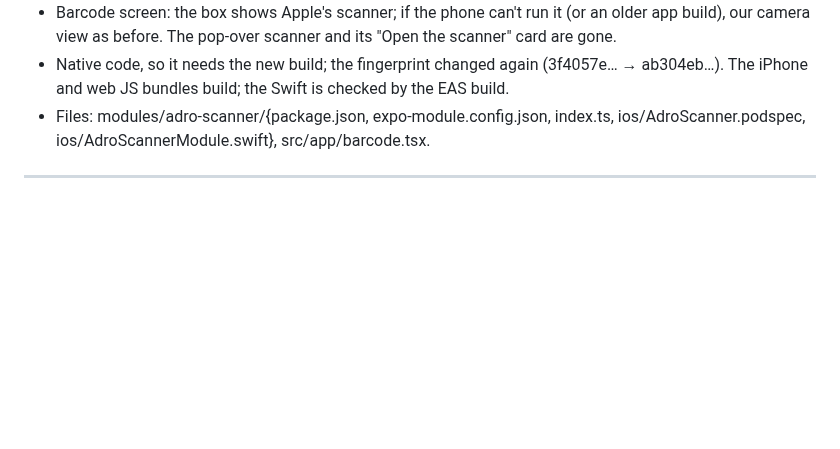
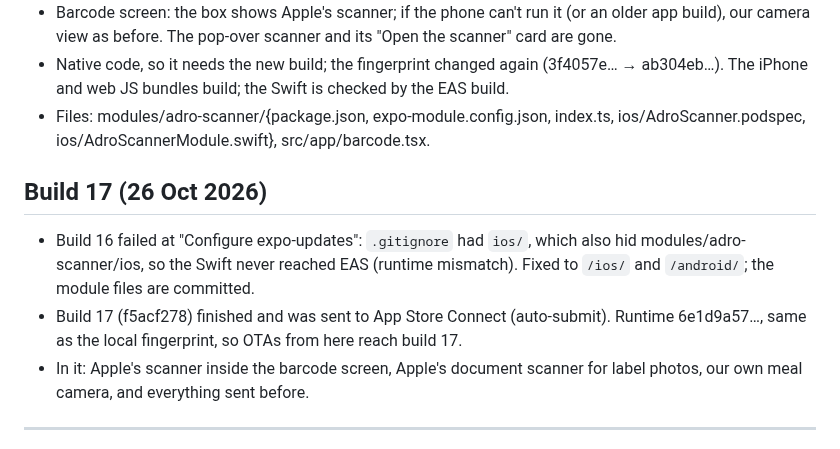
Before and after one commit to a720022002-cell/gymi, a Markdown page: ADRO-chat-log.md, the part around the change. Rendered like a GitHub page; blank space fills up the shorter version.

Commit message:
Log build 17
Co-Authored-By: Claude Opus 5.5 <noreply@anthropic.com>
Claude-Session: https://claude.ai/code/session_01JFp6iswHHaXm5YTZNqTb2P

```diff
--- a/ADRO-chat-log.md
+++ b/ADRO-chat-log.md
@@ -509,6 +509,12 @@ Passwords and keys are left out on purpose.
 - Native code, so it needs the new build; the fingerprint changed again (3f4057e… → ab304eb…). The iPhone and web JS bundles build; the Swift is checked by the EAS build.
 - Files: modules/adro-scanner/{package.json, expo-module.config.json, index.ts, ios/AdroScanner.podspec, ios/AdroScannerModule.swift}, src/app/barcode.tsx.
 
+## Build 17 (26 Oct 2026)
+
+- Build 16 failed at "Configure expo-updates": `.gitignore` had `ios/`, which also hid modules/adro-scanner/ios, so the Swift never reached EAS (runtime mismatch). Fixed to `/ios/` and `/android/`; the module files are committed.
+- Build 17 (f5acf278) finished and was sent to App Store Connect (auto-submit). Runtime 6e1d9a57…, same as the local fingerprint, so OTAs from here reach build 17.
+- In it: Apple's scanner inside the barcode screen, Apple's document scanner for label photos, our own meal camera, and everything sent before.
+
 ---
 
 
```
